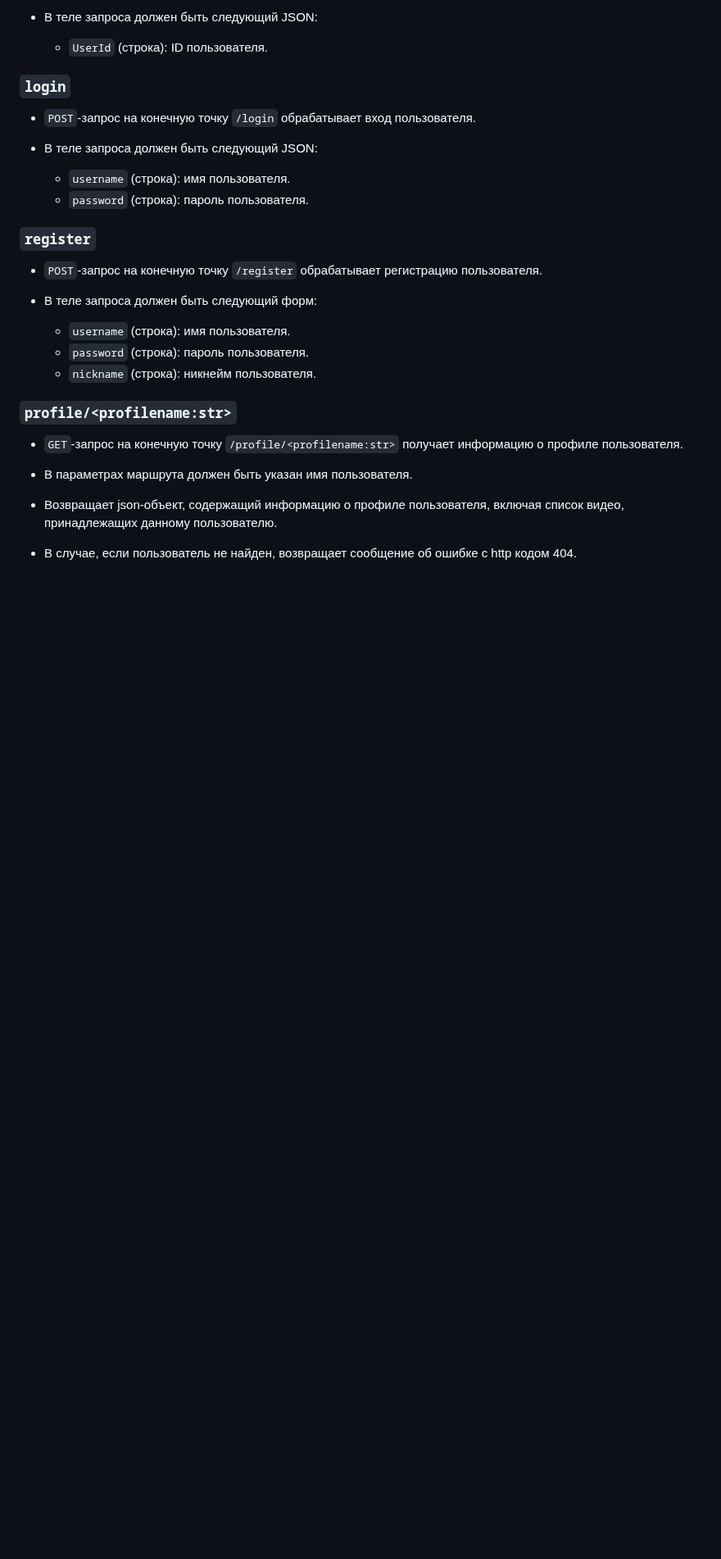
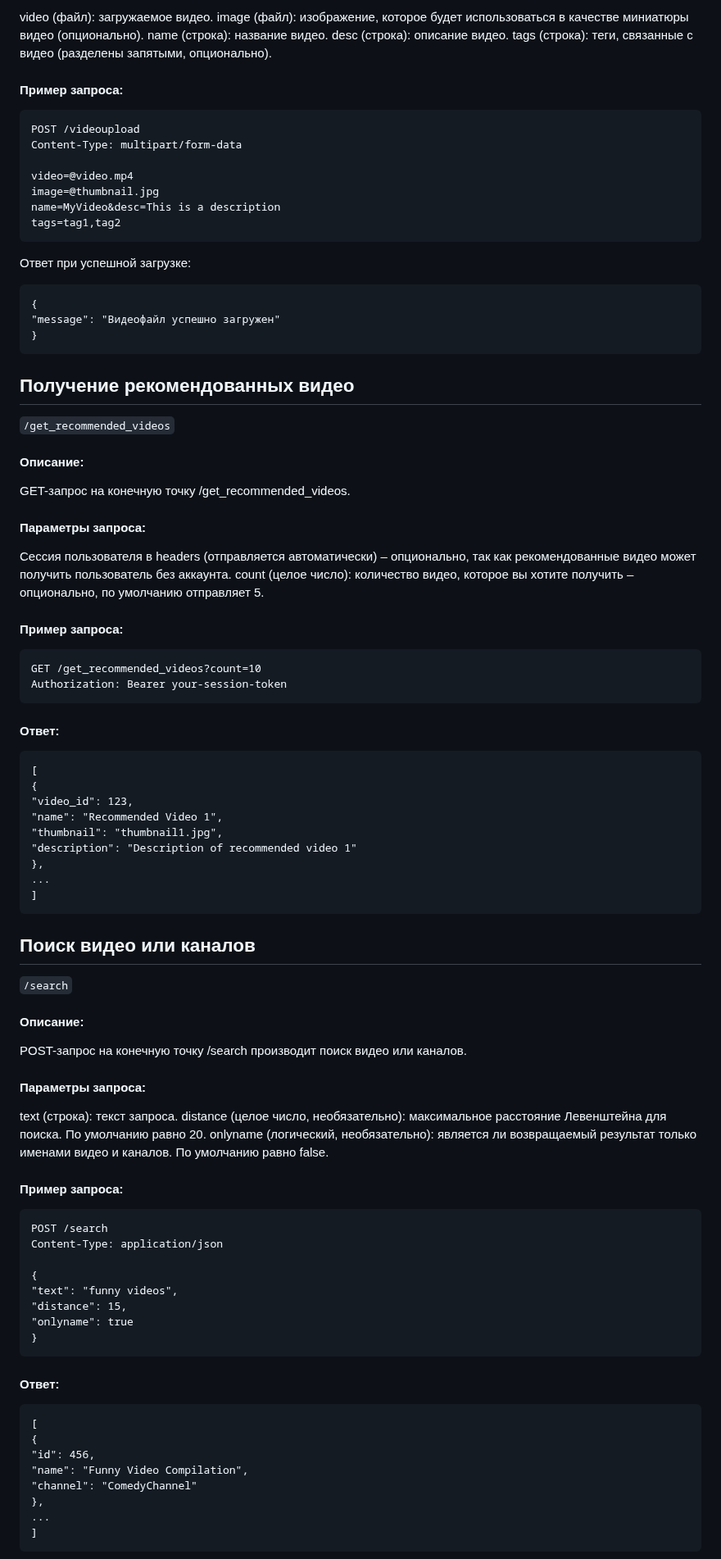
Before and after one commit to TensorFlowKCPT/VideoHosting, a Markdown page: ReadMe.MD, the part around one of its changes. Shown at 82% size. Drawn GitHub-style; blank space fills up the shorter version.

````diff
--- a/ReadMe.MD
+++ b/ReadMe.MD
@@ -42,31 +70,86 @@
 
-- В теле запроса должен быть следующий JSON:
-  - `UserId` (строка): ID пользователя.
+video (файл): загружаемое видео.
+image (файл): изображение, которое будет использоваться в качестве миниатюры видео (опционально).
+name (строка): название видео.
+desc (строка): описание видео.
+tags (строка): теги, связанные с видео (разделены запятыми, опционально).
+#### Пример запроса:
+```
+POST /videoupload
+Content-Type: multipart/form-data
 
-### `login`
+video=@video.mp4
+image=@thumbnail.jpg
+name=MyVideo&desc=This is a description
+tags=tag1,tag2
+```
 
-- `POST`-запрос на конечную точку `/login` обрабатывает вход пользователя.
+Ответ при успешной загрузке:
+```
+{
+"message": "Видеофайл успешно загружен"
+}
+```
 
-- В теле запроса должен быть следующий JSON:
-  - `username` (строка): имя пользователя.
-  - `password` (строка): пароль пользователя.
+## Получение рекомендованных видео
+```/get_recommended_videos```
+#### Описание:
+GET-запрос на конечную точку /get_recommended_videos.
 
-### `register`
+#### Параметры запроса:
 
-- `POST`-запрос на конечную точку `/register` обрабатывает регистрацию пользователя.
+Сессия пользователя в headers (отправляется автоматически) – опционально, так как рекомендованные видео может получить пользователь без аккаунта.
+count (целое число): количество видео, которое вы хотите получить – опционально, по умолчанию отправляет 5.
+#### Пример запроса:
+```
+GET /get_recommended_videos?count=10
+Authorization: Bearer your-session-token
+```
 
-- В теле запроса должен быть следующий форм:
-  - `username` (строка): имя пользователя.
-  - `password` (строка): пароль пользователя.
-  - `nickname` (строка): никнейм пользователя.
+#### Ответ:
+```
+[
+{
+"video_id": 123,
+"name": "Recommended Video 1",
+"thumbnail": "thumbnail1.jpg",
+"description": "Description of recommended video 1"
+},
+...
+]
+```
 
-### `profile/<profilename:str>`
+## Поиск видео или каналов
+```/search```
+#### Описание:
+POST-запрос на конечную точку /search производит поиск видео или каналов.
 
-- `GET`-запрос на конечную точку `/profile/<profilename:str>` получает информацию о профиле пользователя.
+#### Параметры запроса:
 
-- В параметрах маршрута должен быть указан имя пользователя.
+text (строка): текст запроса.
+distance (целое число, необязательно): максимальное расстояние Левенштейна для поиска. По умолчанию равно 20.
+onlyname (логический, необязательно): является ли возвращаемый результат только именами видео и каналов. По умолчанию равно false.
+#### Пример запроса:
+```
+POST /search
+Content-Type: application/json
 
-- Возвращает json-объект, содержащий информацию о профиле пользователя, включая список видео, принадлежащих данному пользователю.
+{
+"text": "funny videos",
+"distance": 15,
+"onlyname": true
+}
+```
 
-- В случае, если пользователь не найден, возвращает сообщение об ошибке с http кодом 404.
+#### Ответ:
+```
+[
+{
+"id": 456,
+"name": "Funny Video Compilation",
+"channel": "ComedyChannel"
+},
+...
+]
+```
 
````
Also changed, not shown: other parts of ReadMe.MD (+218 -44 lines).
